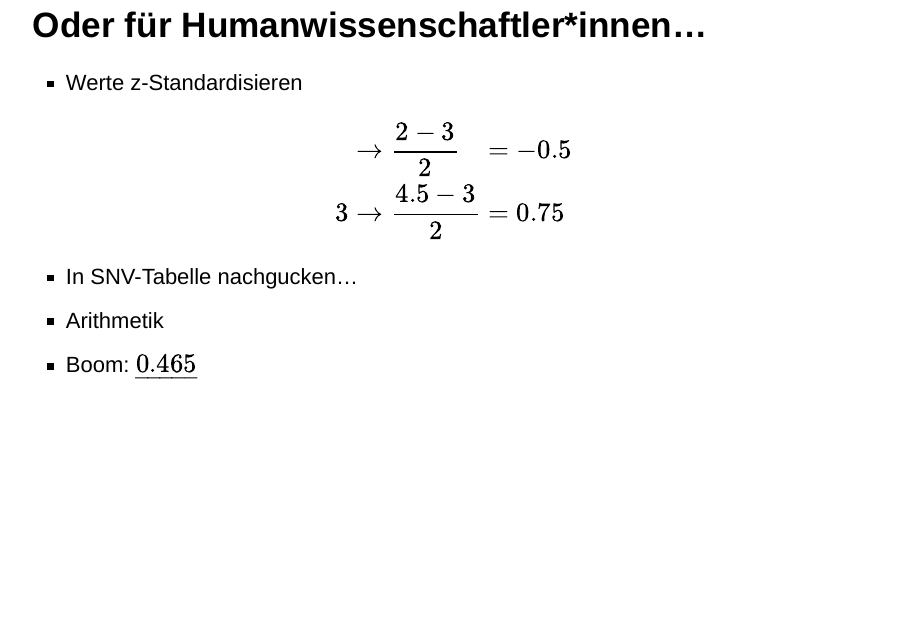
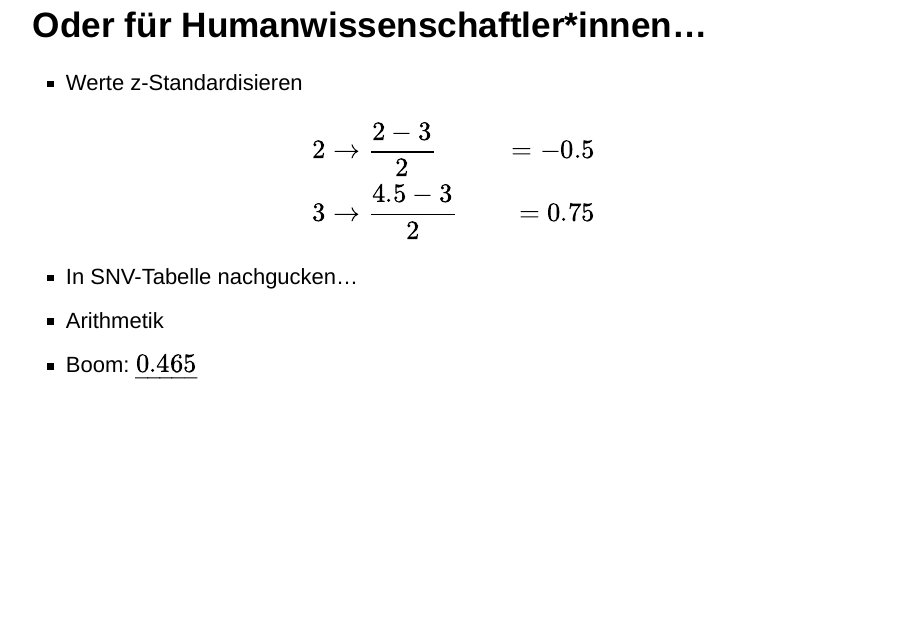
Before and after one commit to tadaadata/pruefungstutorium_qm1_17, an R Markdown document (presentation.Rmd): page 36 of 88. Rendered offline with R 4.5, knitr and Pandoc, with nearby package versions; drawn as Slidy slides in place of the format the file asks for; code that draws random numbers runs with fixed seeds of ours; some code elsewhere in the file could not run offline.

Commit message:
That error made absolutely no sense though.

```diff
--- a/presentation.Rmd
+++ b/presentation.Rmd
@@ -354,10 +354,10 @@ $$\int_2^{4.5} \frac{1}{\sqrt{2\sigma^2\pi} } \; e^{ -\frac{(x-\mu)^2}{2\sigma^2
 >- Werte z-Standardisieren
 
 <div class = "fragment">
-$$\begin{alignat}
-2&\rightarrow \frac{2-3}{2} &&= -0.5 \\
-3&\rightarrow \frac{4.5-3}{2} &&= 0.75
-\end{alignat}$$
+$$\begin{aligned}
+2 & \rightarrow \frac{2-3}{2} & = -0.5 \\
+3 & \rightarrow \frac{4.5-3}{2} & = 0.75
+\end{aligned}$$
 </div>
 
 >- In SNV-Tabelle nachgucken…
```
